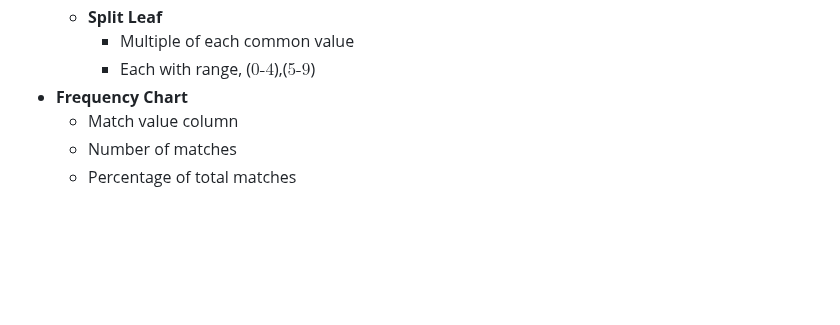
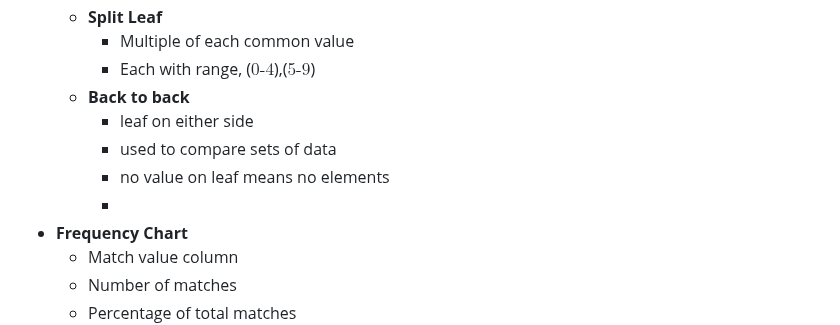
Before and after one commit to idkfelix/year12, a Markdown page: Maths/Data Analysis.md, the part around the change. Drawn GitHub-style; blank space fills up the shorter version.

Commit message:
vault backup: 2024-03-19 15:50:41

```diff
--- a/Maths/Data Analysis.md
+++ b/Maths/Data Analysis.md
@@ -160,6 +160,11 @@ x&=Z\cdot\sigma+\mu\\
 	- **Split Leaf**
 		- Multiple of each common value
 		- Each with range, ($0\text{-}4$),($5\text{-}9$)
+	- **Back to back**
+		- leaf on either side
+		- used to compare sets of data
+		- no value on leaf means no elements
+		-
 - **Frequency Chart**
 	- Match value column
 	- Number of matches
```
